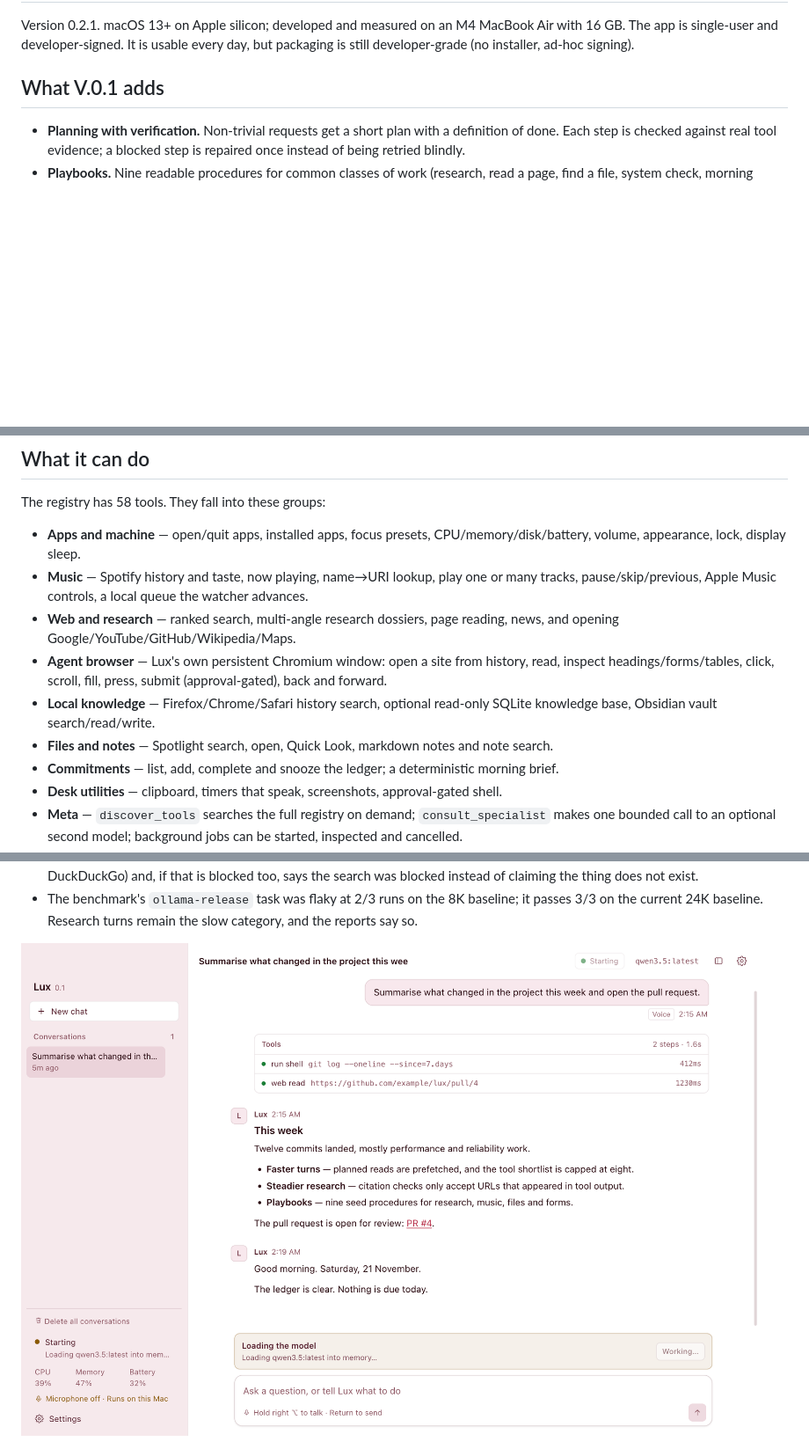
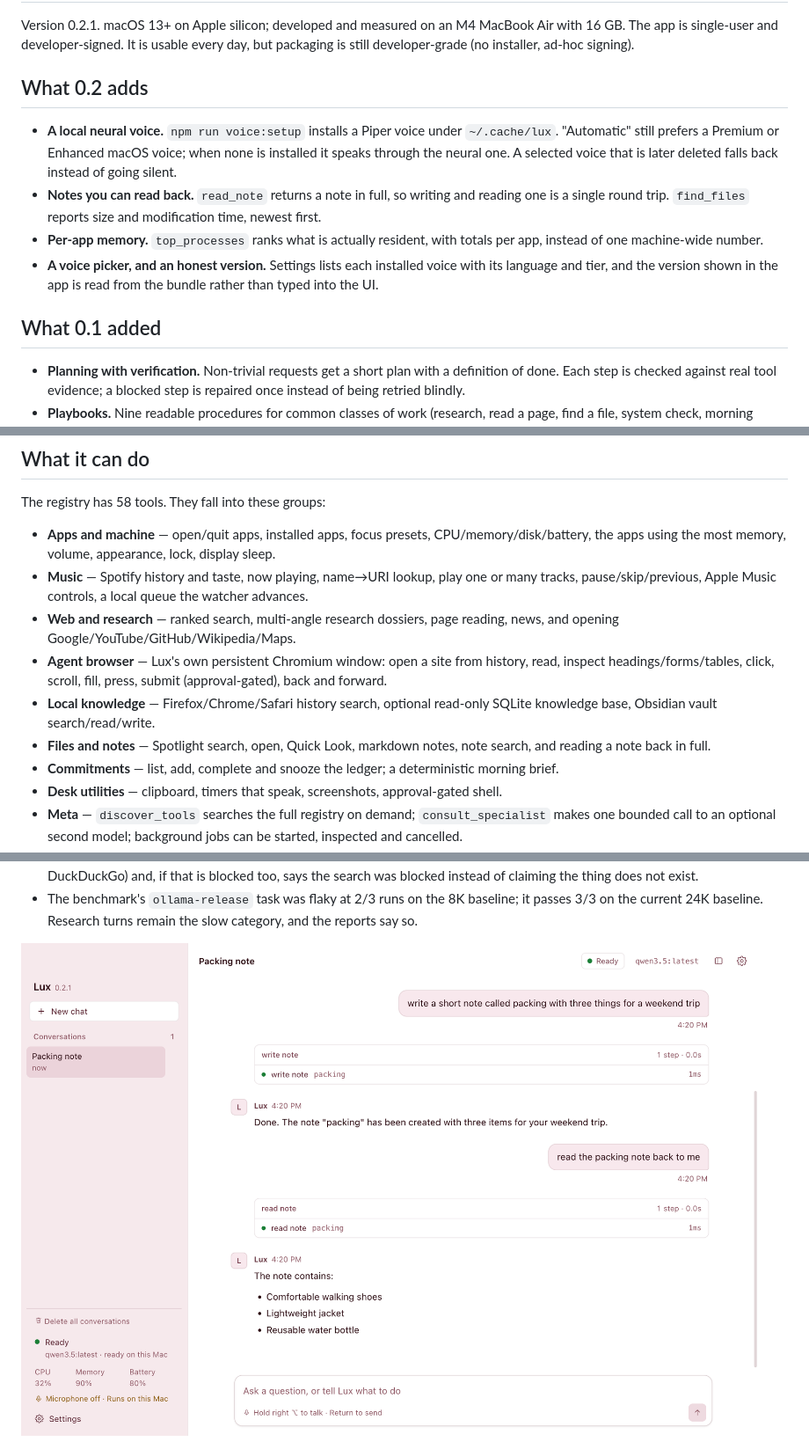
Before and after one commit to suryakakurati/lux, a Markdown page: README.md, 3 parts joined by grey strips. Shown at 88% size. GitHub-like rendering; pictures changed too: docs/screenshots/chat-light.png; blank space fills up the shorter version.

Commit message:
docs(readme): document 0.2 and refresh every screenshot
The screenshots came from an older build, so they were recaptured from the
packaged 0.2.1 app against a scratch data directory: a real note write and
read-back with its tool trace, the same thread in the light theme, settings,
the empty state and the morning brief. The README now describes the neural
voice, note read-back and per-app memory, and the 0.1 section is historical.

```diff
--- a/README.md
+++ b/README.md
@@ -37,7 +38,19 @@ Version 0.2.1. macOS 13+ on Apple silicon; developed and measured on an M4 MacBo
 The app is single-user and developer-signed. It is usable every day, but packaging is still
 developer-grade (no installer, ad-hoc signing).
 
-## What V.0.1 adds
+## What 0.2 adds
+
+- **A local neural voice.** `npm run voice:setup` installs a Piper voice under `~/.cache/lux`.
+  "Automatic" still prefers a Premium or Enhanced macOS voice; when none is installed it speaks
+  through the neural one. A selected voice that is later deleted falls back instead of going silent.
+- **Notes you can read back.** `read_note` returns a note in full, so writing and reading one is a
+  single round trip. `find_files` reports size and modification time, newest first.
+- **Per-app memory.** `top_processes` ranks what is actually resident, with totals per app, instead
+  of one machine-wide number.
+- **A voice picker, and an honest version.** Settings lists each installed voice with its language
+  and tier, and the version shown in the app is read from the bundle rather than typed into the UI.
+
+## What 0.1 added
 
 - **Planning with verification.** Non-trivial requests get a short plan with a definition of done.
   Each step is checked against real tool evidence; a blocked step is repaired once instead of being
@@ -203,7 +218,7 @@ turn can be reconstructed or resumed instead of restarted.
 The registry has 58 tools. They fall into these groups:
 
 - **Apps and machine** — open/quit apps, installed apps, focus presets, CPU/memory/disk/battery,
-  volume, appearance, lock, display sleep.
+  the apps using the most memory, volume, appearance, lock, display sleep.
 - **Music** — Spotify history and taste, now playing, name→URI lookup, play one or many tracks,
   pause/skip/previous, Apple Music controls, a local queue the watcher advances.
 - **Web and research** — ranked search, multi-angle research dossiers, page reading, news, and
@@ -212,7 +227,8 @@ The registry has 58 tools. They fall into these groups:
   headings/forms/tables, click, scroll, fill, press, submit (approval-gated), back and forward.
 - **Local knowledge** — Firefox/Chrome/Safari history search, optional read-only SQLite knowledge
   base, Obsidian vault search/read/write.
-- **Files and notes** — Spotlight search, open, Quick Look, markdown notes and note search.
+- **Files and notes** — Spotlight search, open, Quick Look, markdown notes, note search, and reading
+  a note back in full.
 - **Commitments** — list, add, complete and snooze the ledger; a deterministic morning brief.
 - **Desk utilities** — clipboard, timers that speak, screenshots, approval-gated shell.
 - **Meta** — `discover_tools` searches the full registry on demand; `consult_specialist` makes one
```
Also changed, not shown: other parts of README.md (+4 -1 lines), docs/screenshots/chat-empty.png, docs/screenshots/chat.png, docs/screenshots/settings.png.
